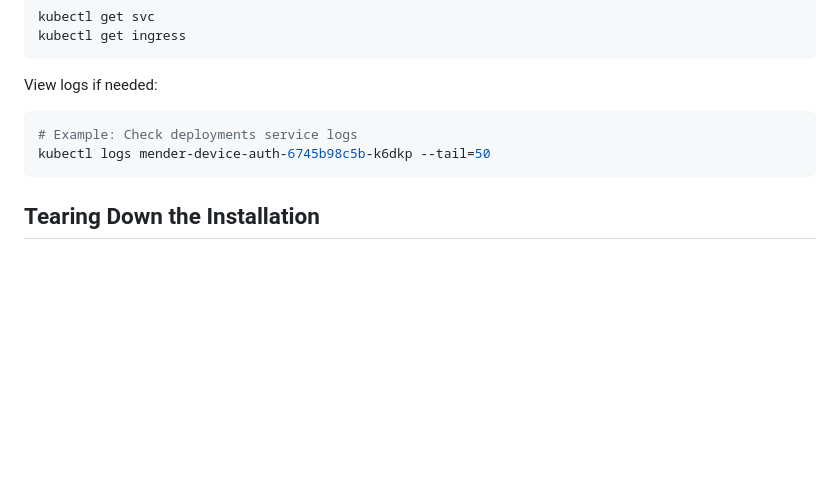
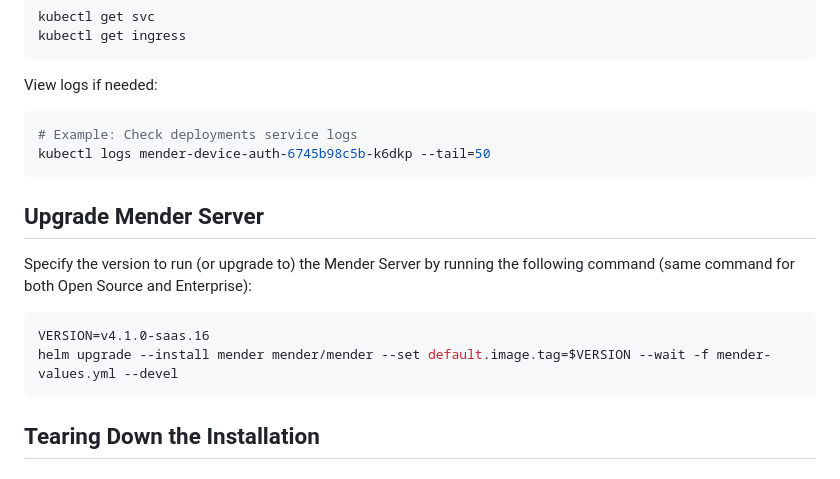
Before and after one commit to mendersoftware/mender-qa, a Markdown page: Documentation/how-to-test-server-locally-with-k8s.md, the part around the change. Drawn GitHub-style; blank space fills up the shorter version.

Commit message:
docs: Add instructions to upgrade (or install) an exact version
Signed-off-by: Lluis Campos <lluis.campos@northern.tech>

````diff
--- a/Documentation/how-to-test-server-locally-with-k8s.md
+++ b/Documentation/how-to-test-server-locally-with-k8s.md
@@ -555,6 +555,15 @@ View logs if needed:
 kubectl logs mender-device-auth-6745b98c5b-k6dkp --tail=50
 ```
 
+## Upgrade Mender Server
+
+Specify the version to run (or upgrade to) the Mender Server by running the following command (same command for both Open Source and Enterprise):
+
+```bash
+VERSION=v4.1.0-saas.16
+helm upgrade --install mender mender/mender --set default.image.tag=$VERSION --wait -f mender-values.yml --devel
+```
+
 ## Tearing Down the Installation
 
 ### Uninstall Mender
````
